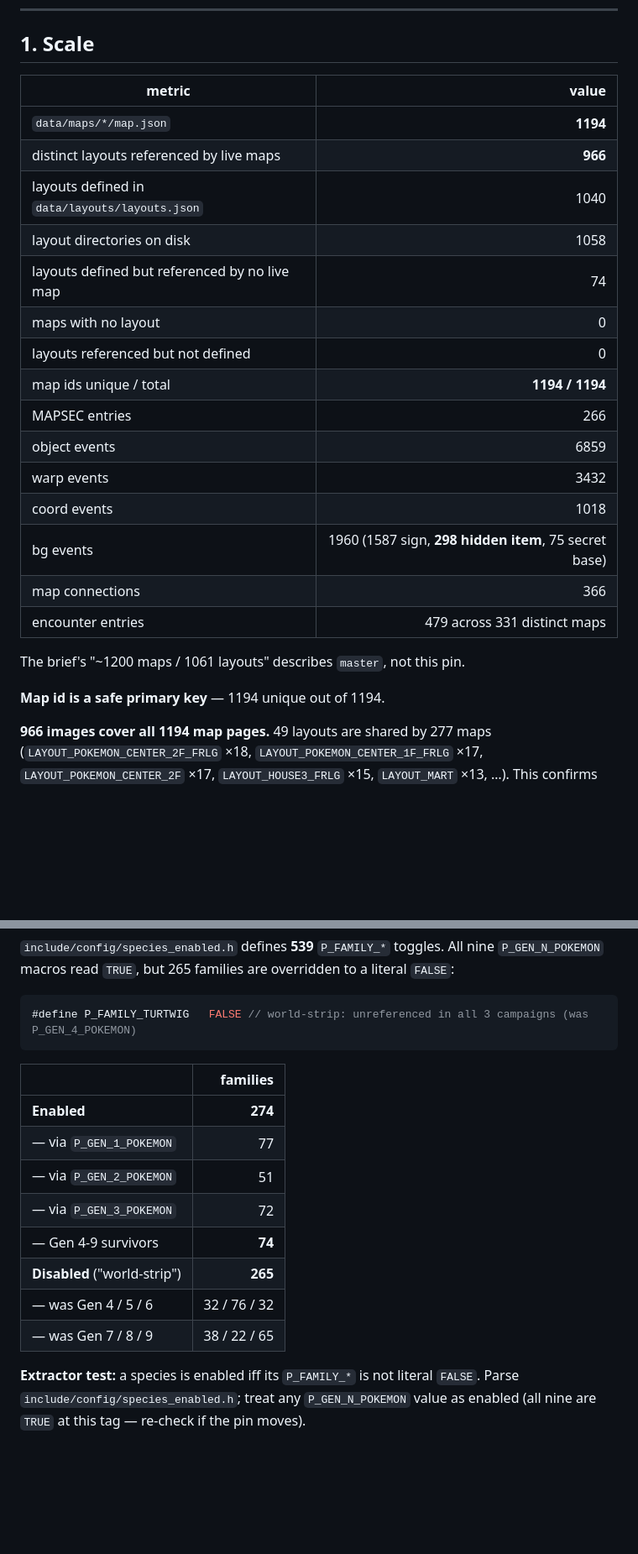
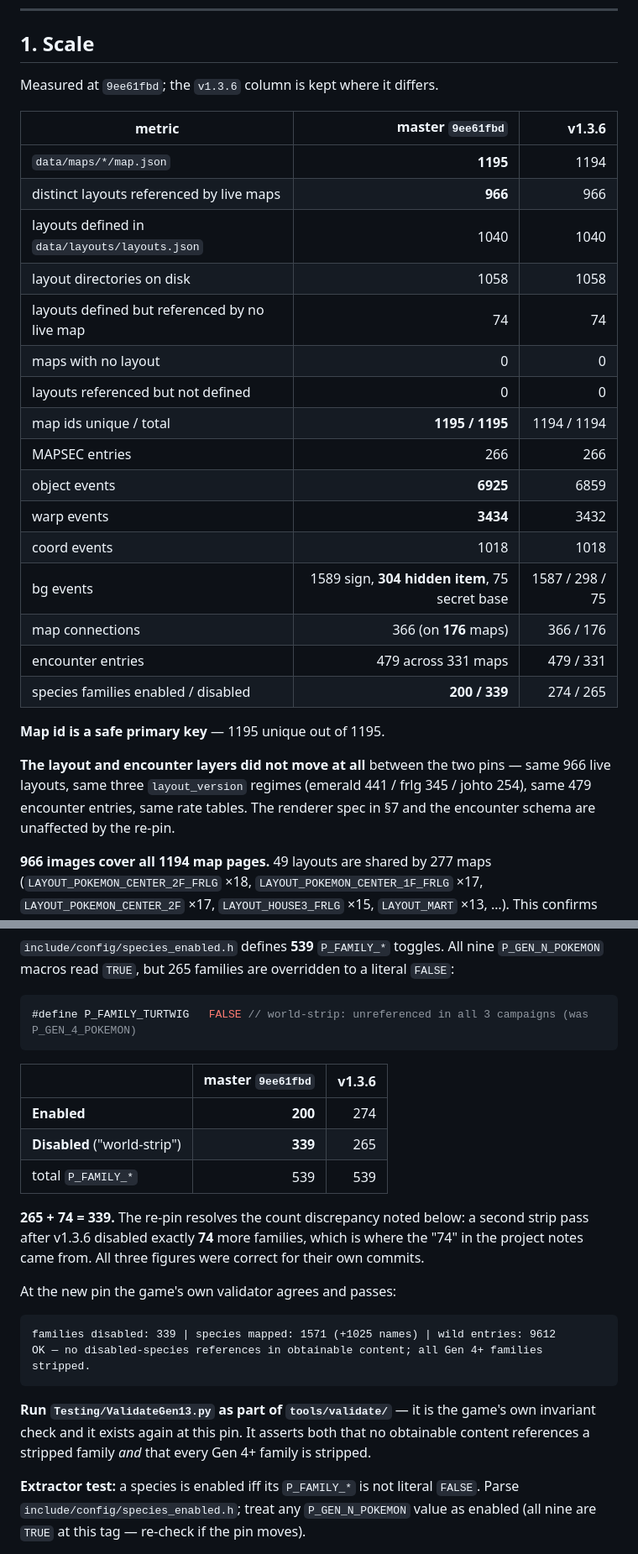
Before and after one commit to evilchinesefood/PKMN-World-Guide, a Markdown page: docs/DATA-AUDIT.md, 2 parts joined by grey strips. Shown at 84% size. Drawn GitHub-style; blank space fills up the shorter version.

````diff
--- a/docs/DATA-AUDIT.md
+++ b/docs/DATA-AUDIT.md
@@ -185,27 +202,33 @@ concatenation with no runtime remap.
 
 ## 1. Scale
 
-| metric | value |
-| --- | ---: |
-| `data/maps/*/map.json` | **1194** |
-| distinct layouts referenced by live maps | **966** |
-| layouts defined in `data/layouts/layouts.json` | 1040 |
-| layout directories on disk | 1058 |
-| layouts defined but referenced by no live map | 74 |
-| maps with no layout | 0 |
-| layouts referenced but not defined | 0 |
-| map ids unique / total | **1194 / 1194** |
-| MAPSEC entries | 266 |
-| object events | 6859 |
-| warp events | 3432 |
-| coord events | 1018 |
-| bg events | 1960 (1587 sign, **298 hidden item**, 75 secret base) |
-| map connections | 366 |
-| encounter entries | 479 across 331 distinct maps |
+Measured at `9ee61fbd`; the `v1.3.6` column is kept where it differs.
 
-The brief's "~1200 maps / 1061 layouts" describes `master`, not this pin.
+| metric | **master `9ee61fbd`** | v1.3.6 |
+| --- | ---: | ---: |
+| `data/maps/*/map.json` | **1195** | 1194 |
+| distinct layouts referenced by live maps | **966** | 966 |
+| layouts defined in `data/layouts/layouts.json` | 1040 | 1040 |
+| layout directories on disk | 1058 | 1058 |
+| layouts defined but referenced by no live map | 74 | 74 |
+| maps with no layout | 0 | 0 |
+| layouts referenced but not defined | 0 | 0 |
+| map ids unique / total | **1195 / 1195** | 1194 / 1194 |
+| MAPSEC entries | 266 | 266 |
+| object events | **6925** | 6859 |
+| warp events | **3434** | 3432 |
+| coord events | 1018 | 1018 |
+| bg events | 1589 sign, **304 hidden item**, 75 secret base | 1587 / 298 / 75 |
+| map connections | 366 (on **176** maps) | 366 / 176 |
+| encounter entries | 479 across 331 maps | 479 / 331 |
+| species families enabled / disabled | **200 / 339** | 274 / 265 |
 
-**Map id is a safe primary key** — 1194 unique out of 1194.
+**Map id is a safe primary key** — 1195 unique out of 1195.
+
+**The layout and encounter layers did not move at all** between the two pins — same 966 live
+layouts, same three `layout_version` regimes (emerald 441 / frlg 345 / johto 254), same 479
+encounter entries, same rate tables. The renderer spec in §7 and the encounter schema are
+unaffected by the re-pin.
 
 **966 images cover all 1194 map pages.** 49 layouts are shared by 277 maps
 (`LAYOUT_POKEMON_CENTER_2F_FRLG` ×18, `LAYOUT_POKEMON_CENTER_1F_FRLG` ×17,
@@ -743,16 +766,24 @@ method" ledger target, so it is settled here rather than left pending.
 #define P_FAMILY_TURTWIG   FALSE // world-strip: unreferenced in all 3 campaigns (was P_GEN_4_POKEMON)
 ```
 
-| | families |
-| --- | ---: |
-| **Enabled** | **274** |
-| — via `P_GEN_1_POKEMON` | 77 |
-| — via `P_GEN_2_POKEMON` | 51 |
-| — via `P_GEN_3_POKEMON` | 72 |
-| — Gen 4-9 survivors | **74** |
-| **Disabled** ("world-strip") | **265** |
-| — was Gen 4 / 5 / 6 | 32 / 76 / 32 |
-| — was Gen 7 / 8 / 9 | 38 / 22 / 65 |
+| | **master `9ee61fbd`** | v1.3.6 |
+| --- | ---: | ---: |
+| **Enabled** | **200** | 274 |
+| **Disabled** ("world-strip") | **339** | 265 |
+| total `P_FAMILY_*` | 539 | 539 |
+
+**265 + 74 = 339.** The re-pin resolves the count discrepancy noted below: a second strip pass
+after v1.3.6 disabled exactly **74** more families, which is where the "74" in the project notes
+came from. All three figures were correct for their own commits.
+
+At the new pin the game's own validator agrees and passes:
+```
+families disabled: 339 | species mapped: 1571 (+1025 names) | wild entries: 9612
+OK — no disabled-species references in obtainable content; all Gen 4+ families stripped.
+```
+**Run `Testing/ValidateGen13.py` as part of `tools/validate/`** — it is the game's own invariant
+check and it exists again at this pin. It asserts both that no obtainable content references a
+stripped family *and* that every Gen 4+ family is stripped.
 
 **Extractor test:** a species is enabled iff its `P_FAMILY_*` is not literal `FALSE`. Parse
 `include/config/species_enabled.h`; treat any `P_GEN_N_POKEMON` value as enabled (all nine are
````
Also changed, not shown: other parts of docs/DATA-AUDIT.md (+37 -21 lines), docs/DECISIONS.md (+31 -0 lines).
